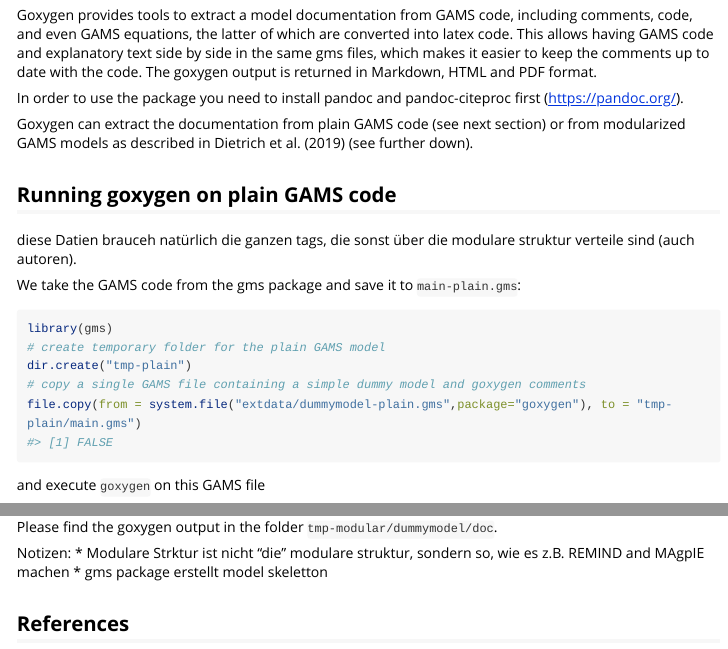
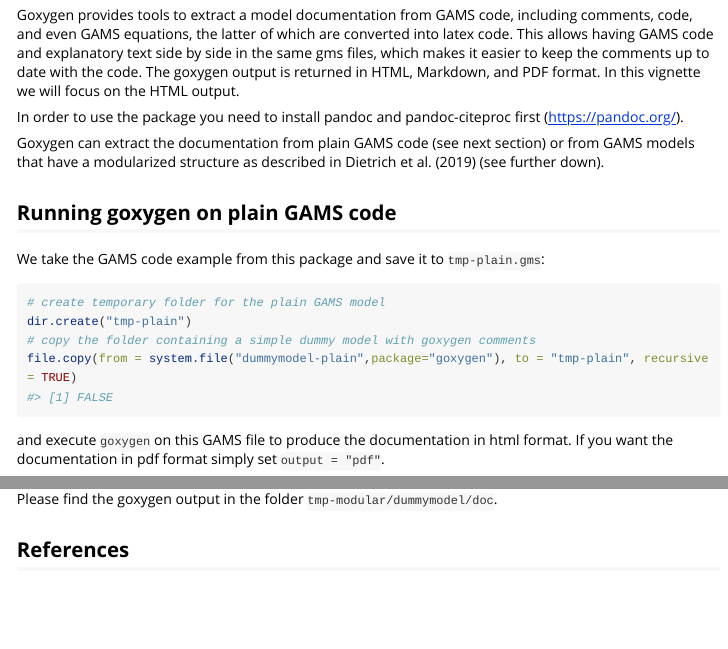
Before and after one commit to pik-piam/goxygen, an R Markdown document (vignettes/goxygen.Rmd): the page in a window 1100 px wide, from 210 px down, and a second part further down, joined at a grey line. Rendered offline with R 4.5, knitr and Pandoc, with nearby package versions; some code elsewhere in the file could not run offline; long lines of code are wrapped.

Commit message:
Write vignette.

````diff
--- a/vignettes/goxygen.Rmd
+++ b/vignettes/goxygen.Rmd
@@ -19,31 +19,28 @@
 
 ## Purpose and Functionality
 
-Goxygen provides tools to extract a model documentation from GAMS code, including comments, code, and even GAMS equations, the latter of which are converted into latex code. This allows having GAMS code and explanatory text side by side in the same gms files, which makes it easier to keep the comments up to date with the code. The goxygen output is returned in Markdown, HTML and PDF format.
+Goxygen provides tools to extract a model documentation from GAMS code, including comments, code, and even GAMS equations, the latter of which are converted into latex code. This allows having GAMS code and explanatory text side by side in the same gms files, which makes it easier to keep the comments up to date with the code. The goxygen output is returned in HTML, Markdown, and PDF format. In this vignette we will focus on the HTML output.
 
 In order to use the package you need to install pandoc and pandoc-citeproc first (https://pandoc.org/).
 
-Goxygen can extract the documentation from plain GAMS code (see next section) or from modularized GAMS models as described in @dietrich_magpie4 (see further down).
+Goxygen can extract the documentation from plain GAMS code (see next section) or from GAMS models that have a modularized structure as described in @dietrich_magpie4 (see further down).
 
 ## Running goxygen on plain GAMS code
 
-diese Datien brauceh natürlich die ganzen tags, die sonst über die modulare struktur verteile sind (auch autoren).
-
-We take the GAMS code from the gms package and save it to `main-plain.gms`:
+We take the GAMS code example from this package and save it to `tmp-plain.gms`:
 
 ```{r}
-library(gms)
 # create temporary folder for the plain GAMS model
 dir.create("tmp-plain")
-# copy a single GAMS file containing a simple dummy model and goxygen comments
-file.copy(from = system.file("extdata/dummymodel-plain.gms",package="goxygen"), to = "tmp-plain/main.gms")
+# copy the folder containing a simple dummy model with goxygen comments
+file.copy(from = system.file("dummymodel-plain",package="goxygen"), to = "tmp-plain", recursive = TRUE)
 ```
 
-and execute `goxygen` on this GAMS file
+and execute `goxygen` on this GAMS file to produce the documentation in html format. If you want the documentation in pdf format simply set `output = "pdf"`.
 
 ```{r}
 library(goxygen)
-goxygen(path = "tmp-plain", mainfile = "main-david.gms", cache = FALSE)
+goxygen(path = "tmp-plain", mainfile = "main.gms", output = "html")
 ```
 
 Goxygen now searches the code for all lines starting with the goxygen tag "*'", interpretes the goxygen identifiers, and compiles the documentation into the format specified (html, tex, pdf). Please find the goxygen output in the folder `tmp-plain/doc`.
@@ -94,4 +90 @@
-* Modulare Strktur ist nicht "die" modulare struktur, sondern so, wie es z.B. REMIND and MAgpIE machen
-* gms package erstellt model skeletton
-
 ## References
````
Also changed, not shown: .zenodo.json, README.md, vignettes/goxygen.Rmd (7 more changed lines), 1 other file.
